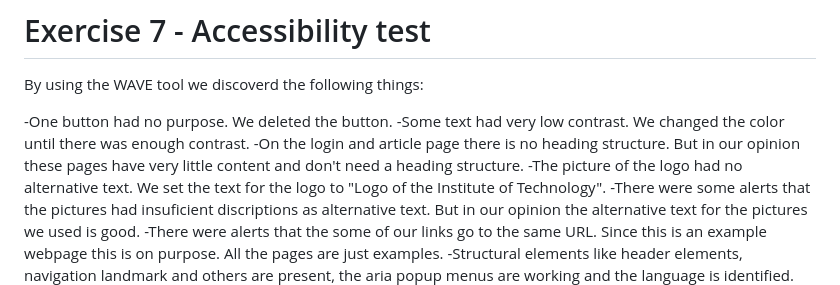
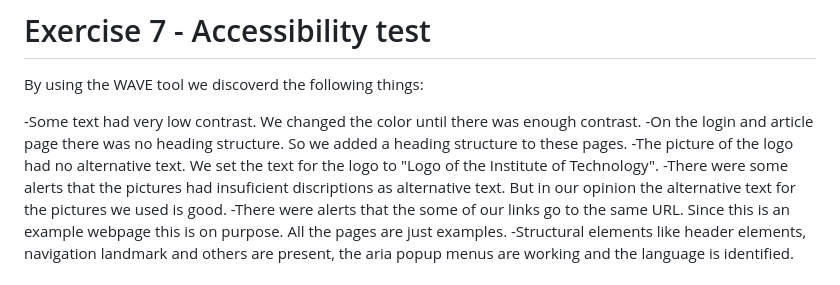
Before and after one commit to mr-carlitos/uzh-web-accessibility, a Markdown page: readme.md, the part around the change. Rendered like a GitHub page.

Commit message:
Minor adjustments readme

```diff
--- a/readme.md
+++ b/readme.md
@@ -247,9 +247,8 @@ We did the following steps:
 
 By using the WAVE tool we discoverd the following things:
 
--One button had no purpose. We deleted the button.
 -Some text had very low contrast. We changed the color until there was enough contrast.
--On the login and article page there is no heading structure. But in our opinion these pages have very little content and don't need a heading structure.
+-On the login and article page there was no heading structure. So we added a heading structure to these pages.
 -The picture of the logo had no alternative text. We set the text for the logo to "Logo of the Institute of Technology".
 -There were some alerts that the pictures had insuficient discriptions as alternative text. But in our opinion the alternative text for the pictures we used is good.
 -There were alerts that the some of our links go to the same URL. Since this is an example webpage this is on purpose. All the pages are just examples.
```
